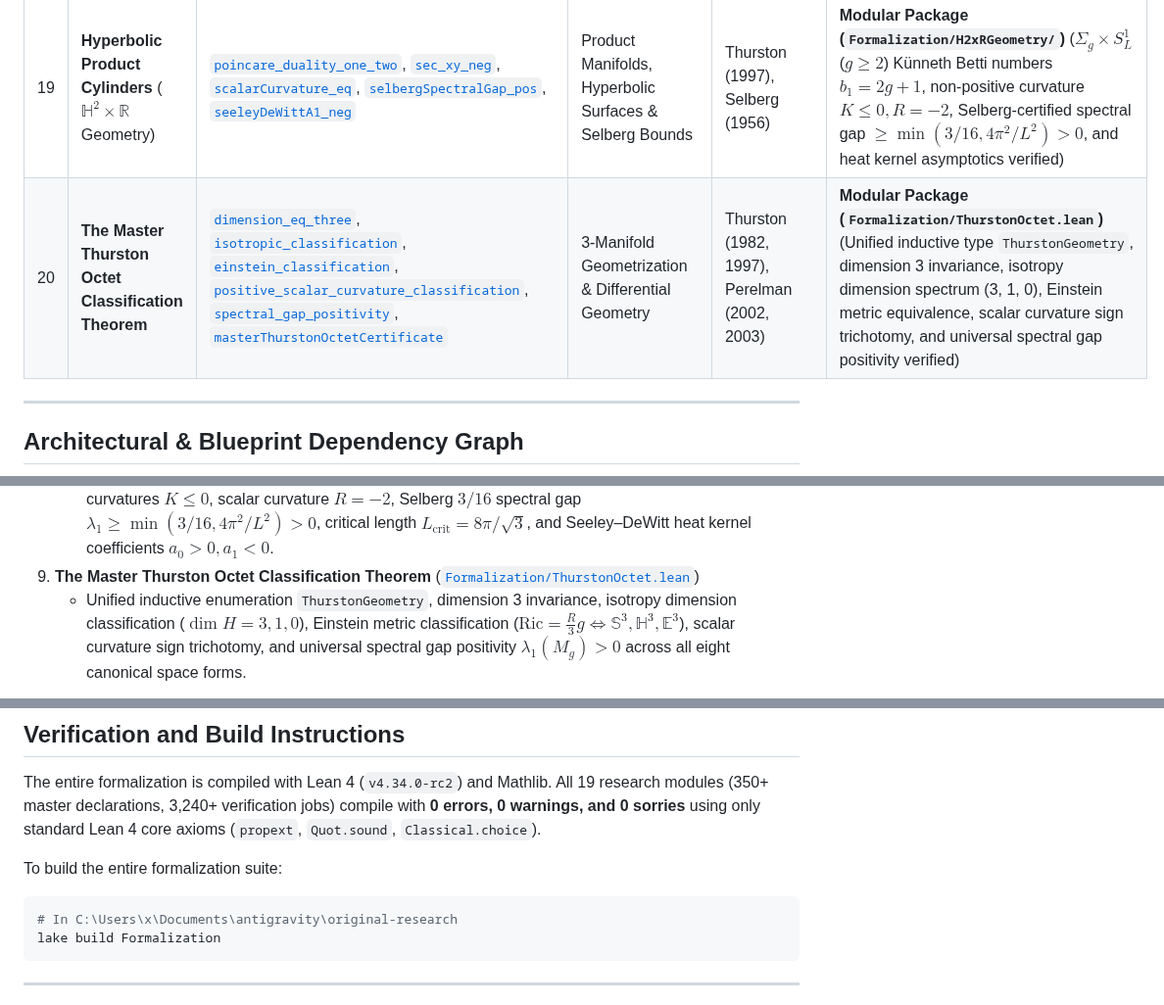
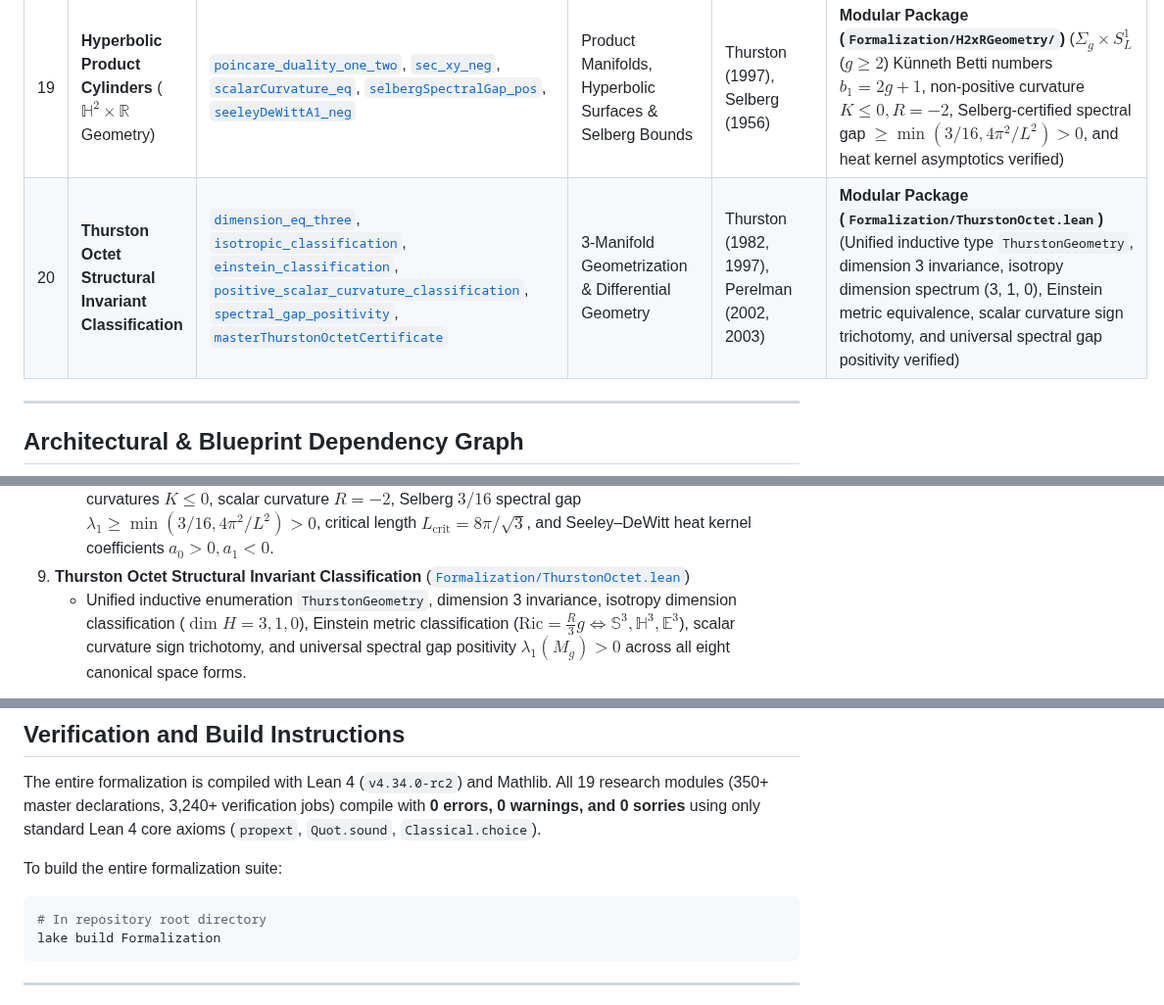
Before and after one commit to sneed-and-feed/original-research, a Markdown page: README.md, 3 parts joined by grey strips. Shown at 98% size. Drawn GitHub-style.

````diff
--- a/README.md
+++ b/README.md
@@ -46,7 +46,7 @@ This repository provides machine-checked formalizations, certified proofs, and a
 | 17 | **Unit Tangent Bundles over Surfaces** ($\widetilde{\mathrm{SL}}_2(\mathbb{R})$ Geometry) | [`bracket_e1_e2`](Formalization/SL2RGeometry/Basic.lean), [`eulerClass_eq_eulerChar`](Formalization/SL2RGeometry/Basic.lean), [`secE1E2_eq_neg_three_fourths`](Formalization/SL2RGeometry/Geometry.lean), [`casimirEigenvalue_fiber_invariant`](Formalization/SL2RGeometry/SpectralDecomposition.lean), [`totalSpectralGap_pos`](Formalization/SL2RGeometry/SpectralDecomposition.lean) | Lie Groups, Unit Tangent Bundles & Casimir Operators | Milnor (1976), Scott (1983), Buser (1992) | **Modular Package (`Formalization/SL2RGeometry/`)** ($\mathfrak{sl}_2(\mathbb{R})$ Lie algebra, $T^1(\Sigma_g)$ ($g \ge 2$) topology with Euler class $e = 2-2g$, mixed sectional curvatures $K \in \{-3/4, 1/4\}$, $R=-1/2$, Casimir spectrum $\lambda_{j,m} = \lambda_j + m^2/4$, and spectral gap $\lambda_1 > 0$ verified) |
 | 18 | **Spherical Product Cylinders** ($\mathbb{S}^2 \times \mathbb{R}$ Geometry) | [`kunneth_betti_eq`](Formalization/S2xRGeometry/Basic.lean), [`secThetaPhi_pos`](Formalization/S2xRGeometry/Geometry.lean), [`scalarCurvature_pos`](Formalization/S2xRGeometry/Geometry.lean), [`spectralGap_pos`](Formalization/S2xRGeometry/SpectralDecomposition.lean), [`circle_gap_at_critical`](Formalization/S2xRGeometry/SpectralDecomposition.lean) | Product Manifolds, Spherical Harmonics & Spectral Crossings | Thurston (1997), Scott (1983) | **Modular Package (`Formalization/S2xRGeometry/`)** ($S^2 \times S^1_L$ Künneth homology, non-negative curvature $K \ge 0, R=2$, joint eigenvalues $\ell(\ell+1) + (2\pi n/L)^2$, spectral gap $\min(2, 4\pi^2/L^2) > 0$, and critical length $L_c = \pi\sqrt{2}$ verified) |
 | 19 | **Hyperbolic Product Cylinders** ($\mathbb{H}^2 \times \mathbb{R}$ Geometry) | [`poincare_duality_one_two`](Formalization/H2xRGeometry/Basic.lean), [`sec_xy_neg`](Formalization/H2xRGeometry/Geometry.lean), [`scalarCurvature_eq`](Formalization/H2xRGeometry/Geometry.lean), [`selbergSpectralGap_pos`](Formalization/H2xRGeometry/SpectralDecomposition.lean), [`seeleyDeWittA1_neg`](Formalization/H2xRGeometry/SpectralDecomposition.lean) | Product Manifolds, Hyperbolic Surfaces & Selberg Bounds | Thurston (1997), Selberg (1956) | **Modular Package (`Formalization/H2xRGeometry/`)** ($\Sigma_g \times S^1_L$ ($g \ge 2$) Künneth Betti numbers $b_1=2g+1$, non-positive curvature $K \le 0, R=-2$, Selberg-certified spectral gap $\ge \min(3/16, 4\pi^2/L^2) > 0$, and heat kernel asymptotics verified) |
-| 20 | **The Master Thurston Octet Classification Theorem** | [`dimension_eq_three`](Formalization/ThurstonOctet.lean), [`isotropic_classification`](Formalization/ThurstonOctet.lean), [`einstein_classification`](Formalization/ThurstonOctet.lean), [`positive_scalar_curvature_classification`](Formalization/ThurstonOctet.lean), [`spectral_gap_positivity`](Formalization/ThurstonOctet.lean), [`masterThurstonOctetCertificate`](Formalization/ThurstonOctet.lean) | 3-Manifold Geometrization & Differential Geometry | Thurston (1982, 1997), Perelman (2002, 2003) | **Modular Package (`Formalization/ThurstonOctet.lean`)** (Unified inductive type `ThurstonGeometry`, dimension 3 invariance, isotropy dimension spectrum (3, 1, 0), Einstein metric equivalence, scalar curvature sign trichotomy, and universal spectral gap positivity verified) |
+| 20 | **Thurston Octet Structural Invariant Classification** | [`dimension_eq_three`](Formalization/ThurstonOctet.lean), [`isotropic_classification`](Formalization/ThurstonOctet.lean), [`einstein_classification`](Formalization/ThurstonOctet.lean), [`positive_scalar_curvature_classification`](Formalization/ThurstonOctet.lean), [`spectral_gap_positivity`](Formalization/ThurstonOctet.lean), [`masterThurstonOctetCertificate`](Formalization/ThurstonOctet.lean) | 3-Manifold Geometrization & Differential Geometry | Thurston (1982, 1997), Perelman (2002, 2003) | **Modular Package (`Formalization/ThurstonOctet.lean`)** (Unified inductive type `ThurstonGeometry`, dimension 3 invariance, isotropy dimension spectrum (3, 1, 0), Einstein metric equivalence, scalar curvature sign trichotomy, and universal spectral gap positivity verified) |
 
 ---
 
@@ -224,7 +228,7 @@ The repository includes the complete machine-checked formalization and accompany
    - Product manifold $S^2 \times S^1_L$ ($L > 0$), Künneth homology $b_0=b_1=b_2=b_3=1$, non-negative sectional curvatures $K \in \{0, 1\}$, scalar curvature $R = +2$, joint eigenvalues $\lambda_{\ell, n} = \ell(\ell+1) + (2\pi n/L)^2$, spectral gap $\min(2, 4\pi^2/L^2) > 0$, and critical length $L_c = \pi\sqrt{2}$.
 8. **Hyperbolic Cylinder Geometry** ($\mathbb{H}^2 \times \mathbb{R}$): Hyperbolic Cylinder Space Forms ([`Formalization/H2xRGeometry/`](Formalization/H2xRGeometry.lean))
    - Product manifold $\Sigma_g \times S^1_L$ ($g \ge 2, L > 0$), Künneth Betti numbers $b_1 = 2g+1$, non-positive sectional curvatures $K \le 0$, scalar curvature $R = -2$, Selberg $3/16$ spectral gap $\lambda_1 \ge \min(3/16, 4\pi^2/L^2) > 0$, critical length $L_{\mathrm{crit}} = 8\pi/\sqrt{3}$, and Seeley–DeWitt heat kernel coefficients $a_0 > 0, a_1 < 0$.
-9. **The Master Thurston Octet Classification Theorem** ([`Formalization/ThurstonOctet.lean`](Formalization/ThurstonOctet.lean))
+9. **Thurston Octet Structural Invariant Classification** ([`Formalization/ThurstonOctet.lean`](Formalization/ThurstonOctet.lean))
    - Unified inductive enumeration `ThurstonGeometry`, dimension 3 invariance, isotropy dimension classification ($\dim H = 3, 1, 0$), Einstein metric classification ($\mathrm{Ric} = \frac{R}{3}g \iff \mathbb{S}^3, \mathbb{H}^3, \mathbb{E}^3$), scalar curvature sign trichotomy, and universal spectral gap positivity $\lambda_1(M_g) > 0$ across all eight canonical space forms.
 
 ---
@@ -236,7 +240,7 @@ The entire formalization is compiled with Lean 4 (`v4.34.0-rc2`) and Mathlib. Al
 To build the entire formalization suite:
 
 ```powershell
-# In C:\Users\x\Documents\antigravity\original-research
+# In repository root directory
 lake build Formalization
 ```
 
````
Also changed, not shown: other parts of README.md (+8 -4 lines).
